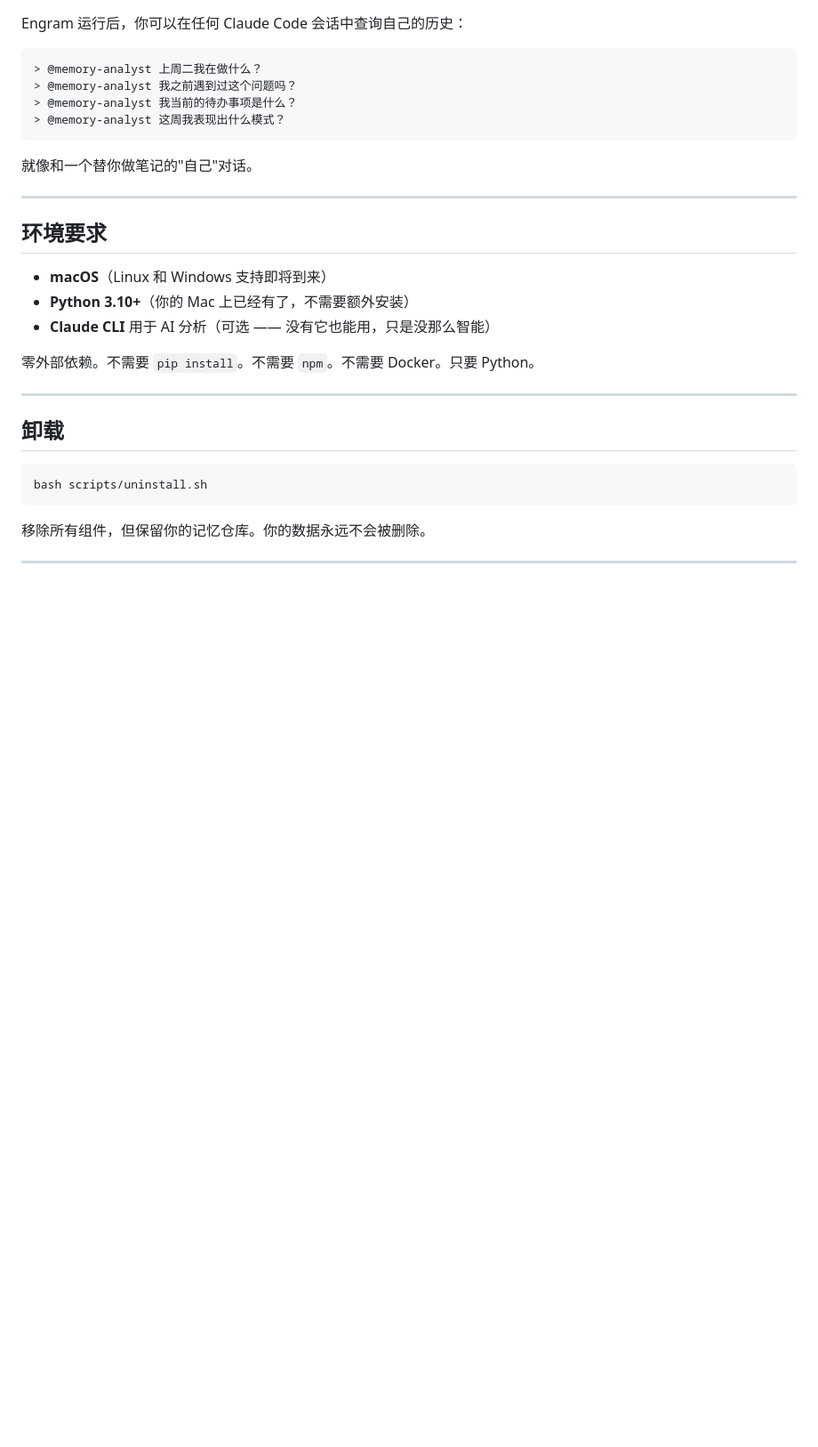
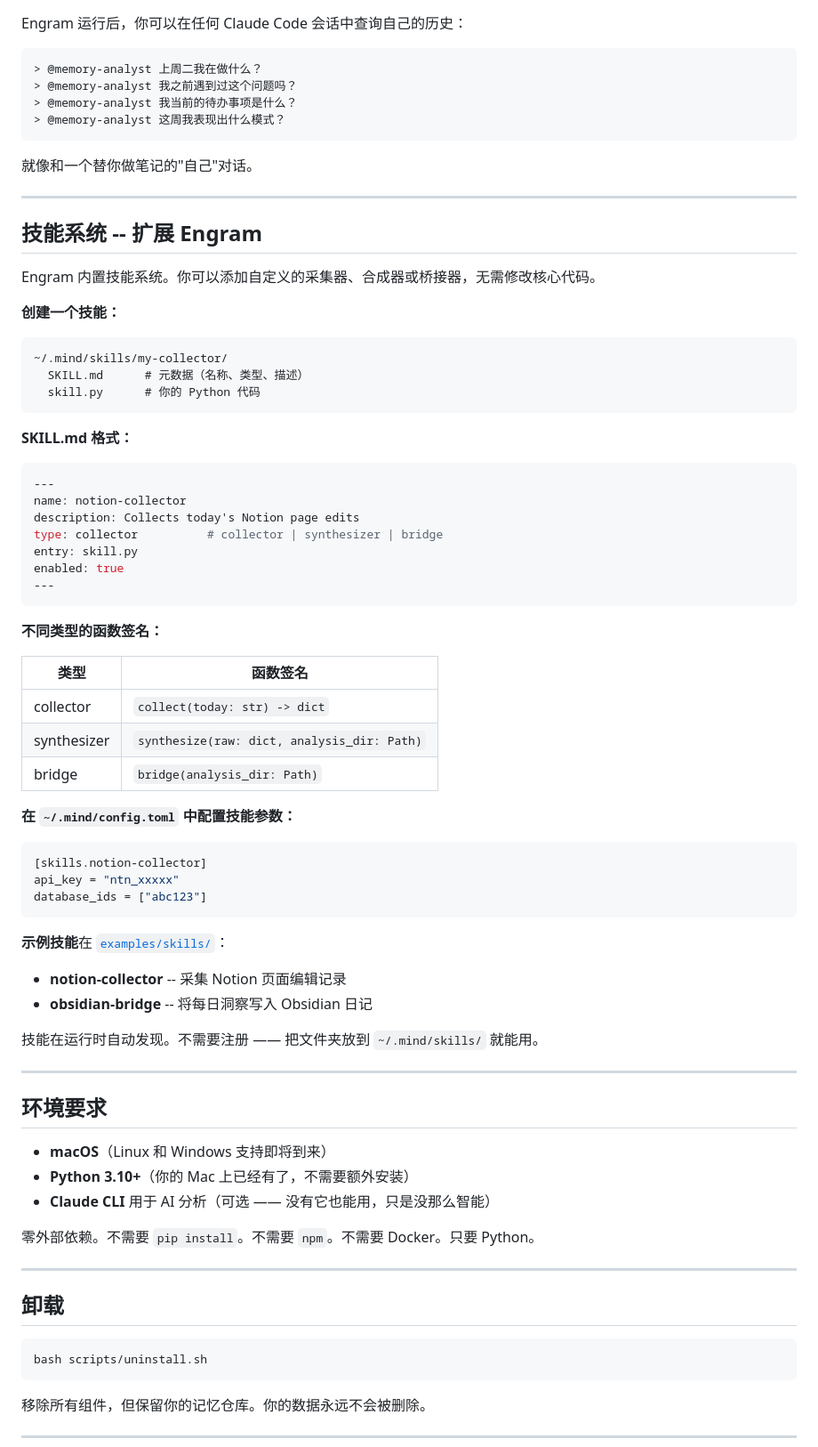
Before and after one commit to lessthanno/engram-agent, a Markdown page: README.zh-CN.md, the part around the change. Shown at 89% size. GitHub-like rendering; blank space fills up the shorter version.

Commit message:
docs: add Skills section to Chinese README

````diff
--- a/README.zh-CN.md
+++ b/README.zh-CN.md
@@ -187,6 +187,51 @@ Engram 运行后，你可以在任何 Claude Code 会话中查询自己的历史
 
 ---
 
+## 技能系统 -- 扩展 Engram
+
+Engram 内置技能系统。你可以添加自定义的采集器、合成器或桥接器，无需修改核心代码。
+
+**创建一个技能：**
+```
+~/.mind/skills/my-collector/
+  SKILL.md      # 元数据（名称、类型、描述）
+  skill.py      # 你的 Python 代码
+```
+
+**SKILL.md 格式：**
+```yaml
+---
+name: notion-collector
+description: Collects today's Notion page edits
+type: collector          # collector | synthesizer | bridge
+entry: skill.py
+enabled: true
+---
+```
+
+**不同类型的函数签名：**
+
+| 类型 | 函数签名 |
+|------|---------|
+| collector | `collect(today: str) -> dict` |
+| synthesizer | `synthesize(raw: dict, analysis_dir: Path)` |
+| bridge | `bridge(analysis_dir: Path)` |
+
+**在 `~/.mind/config.toml` 中配置技能参数：**
+```toml
+[skills.notion-collector]
+api_key = "ntn_xxxxx"
+database_ids = ["abc123"]
+```
+
+**示例技能**在 [`examples/skills/`](./examples/skills/)：
+- **notion-collector** -- 采集 Notion 页面编辑记录
+- **obsidian-bridge** -- 将每日洞察写入 Obsidian 日记
+
+技能在运行时自动发现。不需要注册 —— 把文件夹放到 `~/.mind/skills/` 就能用。
+
+---
+
 ## 环境要求
 
 - **macOS**（Linux 和 Windows 支持即将到来）
````
